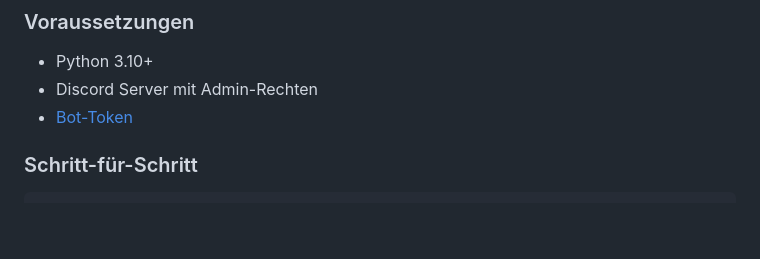
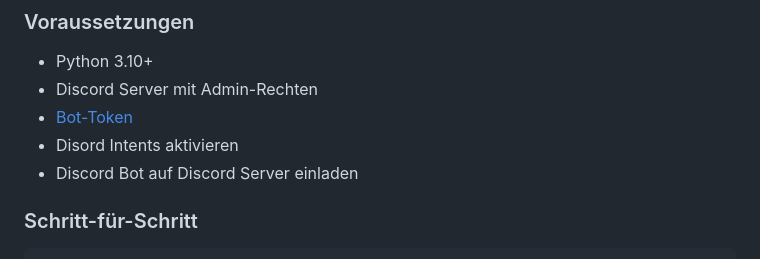
Before and after one commit to pilzithegoat/discord-bot-wordle, a Markdown page: README.md, the part around the change. GitHub-like rendering; blank space fills up the shorter version.

Commit message:
README.md aktualisieren

````diff
--- a/README.md
+++ b/README.md
@@ -17,6 +17,8 @@ Ein vollständig anpassbarer Wordle-Bot für Discord-Server mit Mehrsprachigkeit
 - Python 3.10+
 - Discord Server mit Admin-Rechten
 - [Bot-Token](https://discord.com/developers/applications)
+- Disord Intents aktivieren
+- Discord Bot auf Discord Server einladen
 
 ### Schritt-für-Schritt
 ```
````
